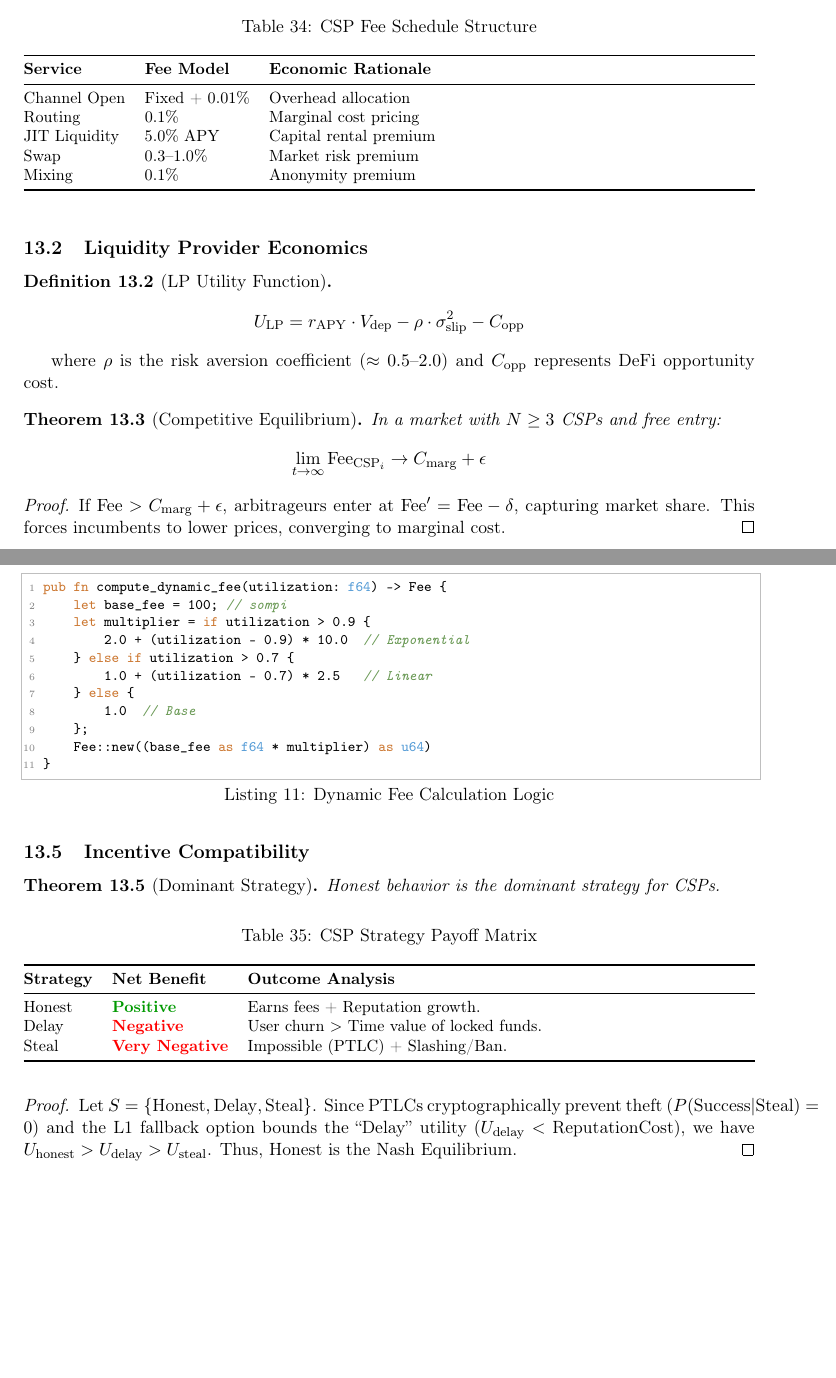
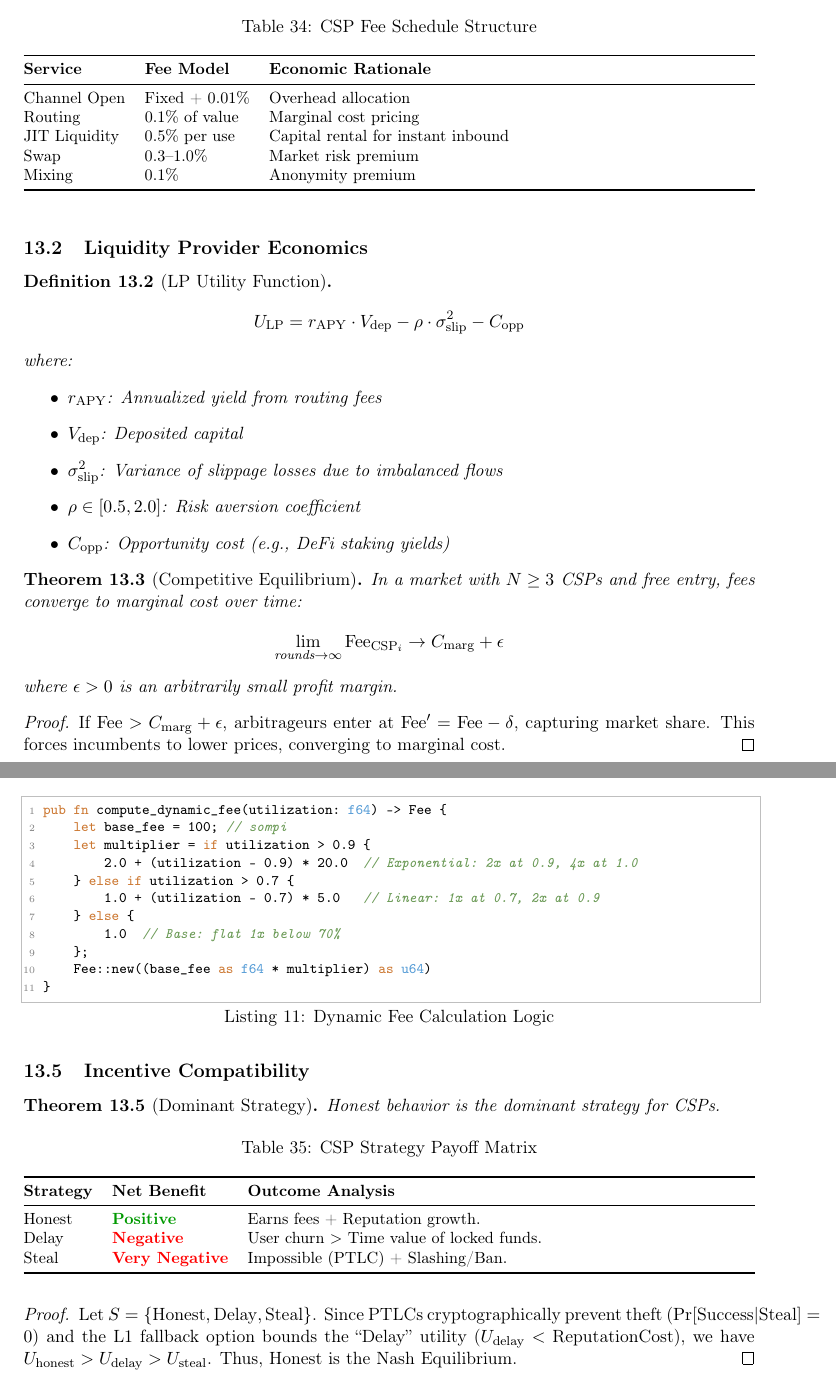
Before and after one commit to Tondi-Foundation/Research, a LaTeX paper (paper.tex, which reads sections/incentives.tex): two parts of pages 61 and 62 of 71, joined at a grey line, cut so that both start at the same text, the shorter picture padded with empty space. Compiled offline with pdfLaTeX.

Commit message:
Fix Ch12-13: correct LP utility formula, fee structure, dynamic pricing code, and cross-references

```diff
--- a/sections/incentives.tex
+++ b/sections/incentives.tex
@@ -20,8 +20,8 @@ where $f_s$ is the fee rate and $V_s$ is the transaction volume for service $s$.
 \textbf{Service} & \textbf{Fee Model} & \textbf{Economic Rationale} \\
 \midrule
 Channel Open & Fixed + 0.01\% & Overhead allocation \\
-Routing & 0.1\% & Marginal cost pricing \\
-JIT Liquidity & 5.0\% APY & Capital rental premium \\
+Routing & 0.1\% of value & Marginal cost pricing \\
+JIT Liquidity & 0.5\% per use & Capital rental for instant inbound \\
 Swap & 0.3--1.0\% & Market risk premium \\
 Mixing & 0.1\% & Anonymity premium \\
 \bottomrule
@@ -32,12 +32,20 @@ Mixing & 0.1\% & Anonymity premium \\
 
 \begin{definition}[LP Utility Function]
 $$ \Ulp = r_{\mathrm{APY}} \cdot V_{\mathrm{dep}} - \rho \cdot \sigma^2_{\mathrm{slip}} - C_{\mathrm{opp}} $$
+where:
+\begin{itemize}
+    \item $r_{\mathrm{APY}}$: Annualized yield from routing fees
+    \item $V_{\mathrm{dep}}$: Deposited capital
+    \item $\sigma^2_{\mathrm{slip}}$: Variance of slippage losses due to imbalanced flows
+    \item $\rho \in [0.5, 2.0]$: Risk aversion coefficient
+    \item $C_{\mathrm{opp}}$: Opportunity cost (e.g., DeFi staking yields)
+\end{itemize}
 \end{definition}
-where $\rho$ is the risk aversion coefficient ($\approx 0.5 \text{--} 2.0$) and $C_{\mathrm{opp}}$ represents DeFi opportunity cost.
 
 \begin{theorem}[Competitive Equilibrium]
-In a market with $N \ge 3$ CSPs and free entry:
-$$ \lim_{t \to \infty} \Fee_{\mathrm{CSP}_i} \to \Cmarg + \epsilon $$
+In a market with $N \ge 3$ CSPs and free entry, fees converge to marginal cost over time:
+$$ \lim_{\text{rounds} \to \infty} \Fee_{\mathrm{CSP}_i} \to \Cmarg + \epsilon $$
+where $\epsilon > 0$ is an arbitrarily small profit margin.
 \end{theorem}
 \begin{proof}
 If $\Fee > \Cmarg + \epsilon$, arbitrageurs enter at $\Fee' = \Fee - \delta$, capturing market share. This forces incumbents to lower prices, converging to marginal cost.
@@ -109,11 +117,11 @@ To manage congestion, we implement a multi-stage pricing curve.
 pub fn compute_dynamic_fee(utilization: f64) -> Fee {
     let base_fee = 100; // sompi
     let multiplier = if utilization > 0.9 {
-        2.0 + (utilization - 0.9) * 10.0  // Exponential
+        2.0 + (utilization - 0.9) * 20.0  // Exponential: 2x at 0.9, 4x at 1.0
     } else if utilization > 0.7 {
-        1.0 + (utilization - 0.7) * 2.5   // Linear
+        1.0 + (utilization - 0.7) * 5.0   // Linear: 1x at 0.7, 2x at 0.9
     } else {
-        1.0  // Base
+        1.0  // Base: flat 1x below 70%
     };
     Fee::new((base_fee as f64 * multiplier) as u64)
 }
@@ -143,7 +151,7 @@ Steal & \textcolor{red}{\textbf{Very Negative}} & Impossible (PTLC) + Slashing/B
 
 \begin{proof}
 Let $S = \{\text{Honest}, \text{Delay}, \text{Steal}\}$.
-Since PTLCs cryptographically prevent theft ($P(\text{Success}|\text{Steal}) = 0$) and the L1 fallback option bounds the ``Delay'' utility ($U_{\text{delay}} < \text{ReputationCost}$), we have $U_{\text{honest}} > U_{\text{delay}} > U_{\text{steal}}$. Thus, Honest is the Nash Equilibrium.
+Since PTLCs cryptographically prevent theft ($\Pr[\text{Success}|\text{Steal}] = 0$) and the L1 fallback option bounds the ``Delay'' utility ($U_{\text{delay}} < \text{ReputationCost}$), we have $U_{\text{honest}} > U_{\text{delay}} > U_{\text{steal}}$. Thus, Honest is the Nash Equilibrium.
 \end{proof}
 
 \subsection{Summary}
```
Also changed, not shown: sections/conclusion.tex (+1 -1 lines), paper.pdf.
